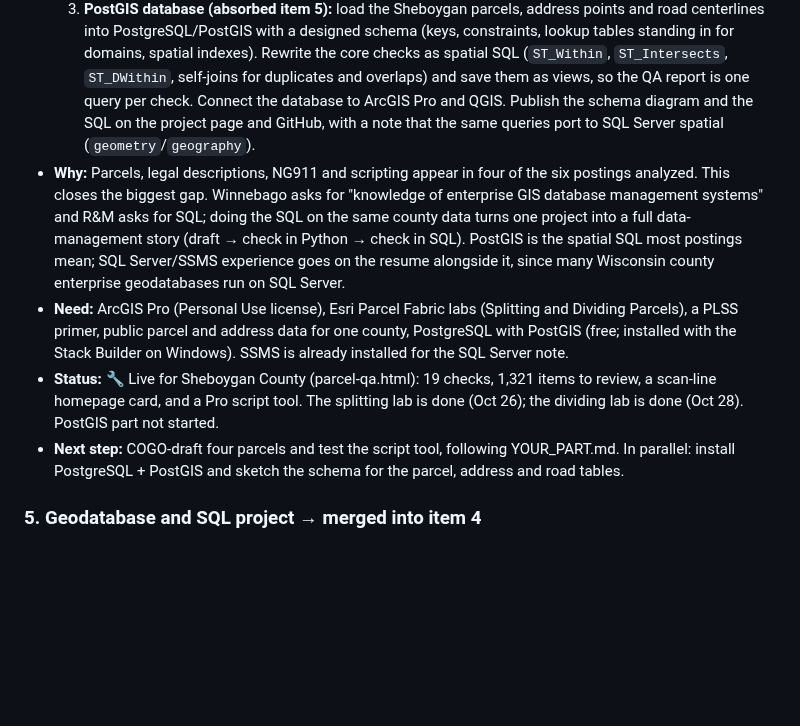
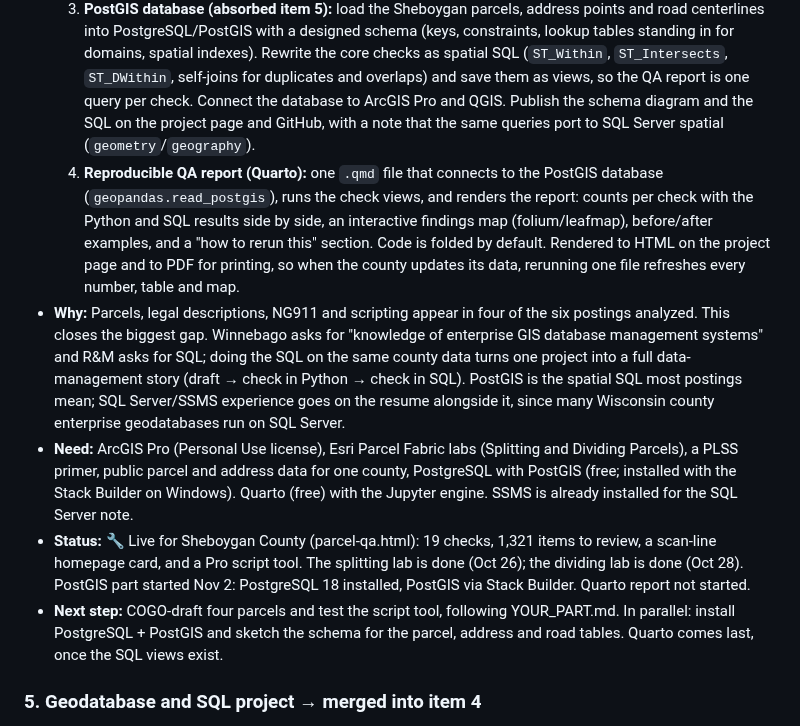
Before and after one commit to krauskajames/krauskajames.github.io, a Markdown page: ROADMAP.md, the part around the change. GitHub-like rendering; blank space fills up the shorter version.

```diff
--- a/ROADMAP.md
+++ b/ROADMAP.md
@@ -123,10 +123,11 @@ Each idea gets two scores from 1 to 5:
   1. **COGO drafting:** draft 3 to 5 parcels from recorded legal descriptions in ArcGIS Pro.
   2. **QA toolkit:** a Python/ArcPy script tool that checks a county's parcels, address points and road centerlines for gaps, overlaps, missing fields, NG911 addressing errors and address points off their road, with an error map.
   3. **PostGIS database (absorbed item 5):** load the Sheboygan parcels, address points and road centerlines into PostgreSQL/PostGIS with a designed schema (keys, constraints, lookup tables standing in for domains, spatial indexes). Rewrite the core checks as spatial SQL (`ST_Within`, `ST_Intersects`, `ST_DWithin`, self-joins for duplicates and overlaps) and save them as views, so the QA report is one query per check. Connect the database to ArcGIS Pro and QGIS. Publish the schema diagram and the SQL on the project page and GitHub, with a note that the same queries port to SQL Server spatial (`geometry`/`geography`).
+  4. **Reproducible QA report (Quarto):** one `.qmd` file that connects to the PostGIS database (`geopandas.read_postgis`), runs the check views, and renders the report: counts per check with the Python and SQL results side by side, an interactive findings map (folium/leafmap), before/after examples, and a "how to rerun this" section. Code is folded by default. Rendered to HTML on the project page and to PDF for printing, so when the county updates its data, rerunning one file refreshes every number, table and map.
 - **Why:** Parcels, legal descriptions, NG911 and scripting appear in four of the six postings analyzed. This closes the biggest gap. Winnebago asks for "knowledge of enterprise GIS database management systems" and R&M asks for SQL; doing the SQL on the same county data turns one project into a full data-management story (draft → check in Python → check in SQL). PostGIS is the spatial SQL most postings mean; SQL Server/SSMS experience goes on the resume alongside it, since many Wisconsin county enterprise geodatabases run on SQL Server.
-- **Need:** ArcGIS Pro (Personal Use license), Esri Parcel Fabric labs (Splitting and Dividing Parcels), a PLSS primer, public parcel and address data for one county, PostgreSQL with PostGIS (free; installed with the Stack Builder on Windows). SSMS is already installed for the SQL Server note.
-- **Status:** 🔧 Live for Sheboygan County (parcel-qa.html): 19 checks, 1,321 items to review, a scan-line homepage card, and a Pro script tool. The splitting lab is done (Oct 26); the dividing lab is done (Oct 28). PostGIS part not started.
-- **Next step:** COGO-draft four parcels and test the script tool, following YOUR_PART.md. In parallel: install PostgreSQL + PostGIS and sketch the schema for the parcel, address and road tables.
+- **Need:** ArcGIS Pro (Personal Use license), Esri Parcel Fabric labs (Splitting and Dividing Parcels), a PLSS primer, public parcel and address data for one county, PostgreSQL with PostGIS (free; installed with the Stack Builder on Windows). Quarto (free) with the Jupyter engine. SSMS is already installed for the SQL Server note.
+- **Status:** 🔧 Live for Sheboygan County (parcel-qa.html): 19 checks, 1,321 items to review, a scan-line homepage card, and a Pro script tool. The splitting lab is done (Oct 26); the dividing lab is done (Oct 28). PostGIS part started Nov 2: PostgreSQL 18 installed, PostGIS via Stack Builder. Quarto report not started.
+- **Next step:** COGO-draft four parcels and test the script tool, following YOUR_PART.md. In parallel: install PostgreSQL + PostGIS and sketch the schema for the parcel, address and road tables. Quarto comes last, once the SQL views exist.
 
 ### 5. Geodatabase and SQL project → merged into item 4
 Folded into the Parcel and NG911 QA toolkit (Nov 2, 2026) so the SQL work runs on the same Sheboygan County data. Number kept so other item references stay the same.
```
Also changed, not shown: projects/parcel-qa/README.md (+2 -0 lines).
